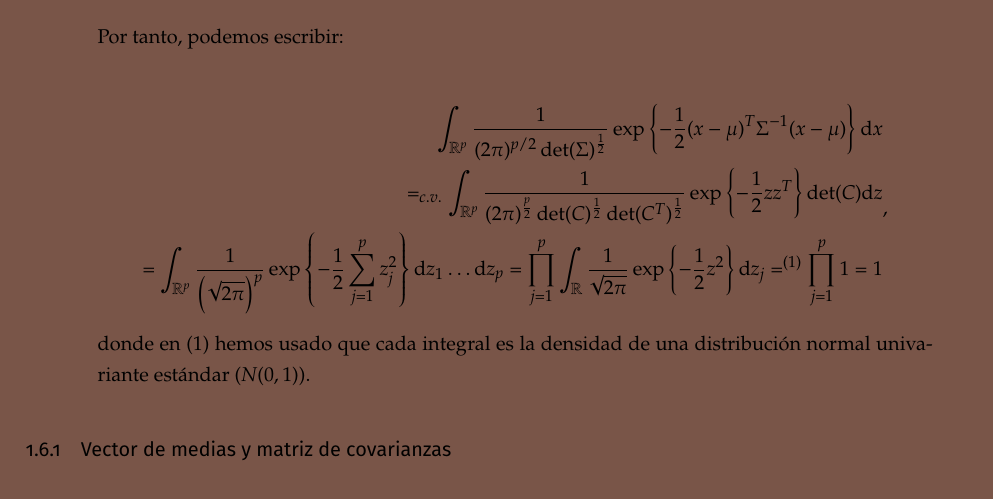
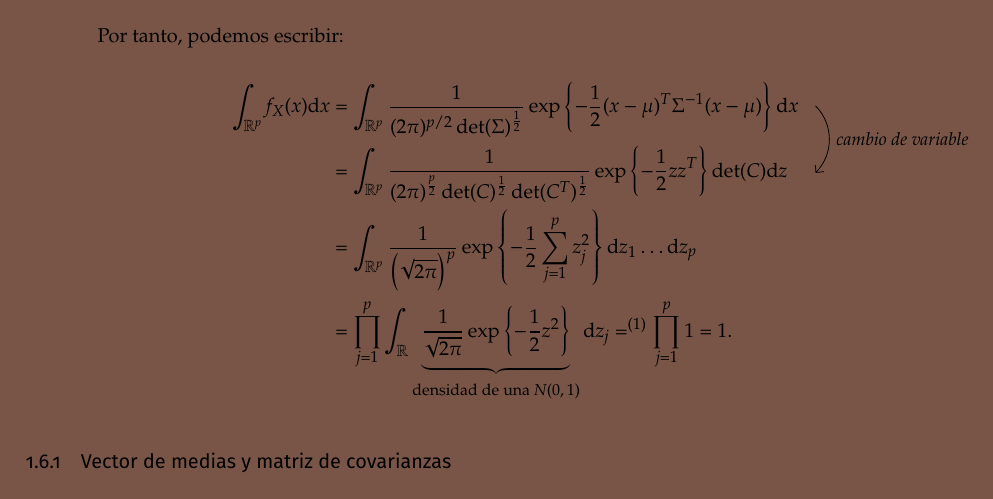
Before and after one commit to libreim/apuntesDGIIM, a LaTeX document (EMV/emv.tex, which reads EMV/apuntes.tex, EMV/config.sty): part of page 14 of 16, cut so that both start at the same text. Compiled offline with pdfLaTeX.

Commit message:
EMV: mejora anotaciones en una cadena de igualdades

```diff
--- a/EMV/apuntes.tex
+++ b/EMV/apuntes.tex
@@ -427,12 +427,13 @@ Veamos que, en efecto, $f_X$ es una función de densidad
 Por tanto, podemos escribir:
 
   \[
-    \begin{split}
-      \int_{\mathbb R^p} \frac{1}{(2\pi)^{p/2}\det(\Sigma)^{\frac{1}{2}}} \exp\left\{- \dfrac{1}{2}(x-\mu)^T \Sigma^{-1}(x-\mu)\right\} \mathrm{d}x \\
-      =_{c.v.} \int _{\mathbb R^p} \frac{1}{(2\pi)^{\frac{p}{2}}\det(C)^{\frac{1}{2}} \det(C^T)^{\frac{1}{2}}} \exp\left\{ -\frac{1}{2}zz^T\right\} \det(C) \mathrm{d}z\\ = \int_{\mathbb R^p} \frac{1}{\left(\sqrt{2\pi}\right)^p}\exp\left\{-\frac{1}{2}\sum_{j=1}^p z_j^2\right\} \mathrm{d}z_1 \dots \mathrm{d}z_p = \prod_{j=1}^p \int_{\mathbb R} \frac{1}{\sqrt{2\pi}} \exp\left\{- \frac{1}{2} z^2\right\}\mathrm{d}z_j =^{(1)} \prod_{j=1}^p 1 = 1
-  \end{split}
-  ,\]
-  donde en $(1)$ hemos usado que cada integral es la densidad de una distribución normal univariante estándar ($N(0,1)$).
+    \begin{WithArrows}
+      \int_{\R^p} f_X(x) \mathrm{d}x & = \int_{\mathbb R^p} \frac{1}{(2\pi)^{p/2}\det(\Sigma)^{\frac{1}{2}}} \exp\left\{- \dfrac{1}{2}(x-\mu)^T \Sigma^{-1}(x-\mu)\right\} \mathrm{d}x \Arrow{cambio de variable} \\
+      & = \int _{\mathbb R^p} \frac{1}{(2\pi)^{\frac{p}{2}}\det(C)^{\frac{1}{2}} \det(C^T)^{\frac{1}{2}}} \exp\left\{ -\frac{1}{2}zz^T\right\} \det(C) \mathrm{d}z\\
+      & = \int_{\mathbb R^p} \frac{1}{\left(\sqrt{2\pi}\right)^p}\exp\left\{-\frac{1}{2}\sum_{j=1}^p z_j^2\right\} \mathrm{d}z_1 \dots \mathrm{d}z_p\\
+      & = \prod_{j=1}^p \int_{\mathbb R} \underbrace{ \frac{1}{\sqrt{2\pi}} \exp\left\{- \frac{1}{2} z^2\right\} }_{\text{densidad de una $N(0,1)$}} \mathrm{d}z_j =^{(1)} \prod_{j=1}^p 1 = 1.
+  \end{WithArrows}
+  \]
 \end{enumerate}
 
 
--- a/EMV/config.sty
+++ b/EMV/config.sty
@@ -13,6 +13,9 @@
 \usepackage{upgreek}
 \usepackage{amsthm}     % Teoremas
 \usepackage{mathrsfs}   % Fuente para ciertas letras utilizadas en matemáticas
+
+\usepackage{witharrows}
+\WithArrowsOptions{displaystyle}
 
 % LISTAS
 \usepackage{enumitem}       % Mejores listas
```
